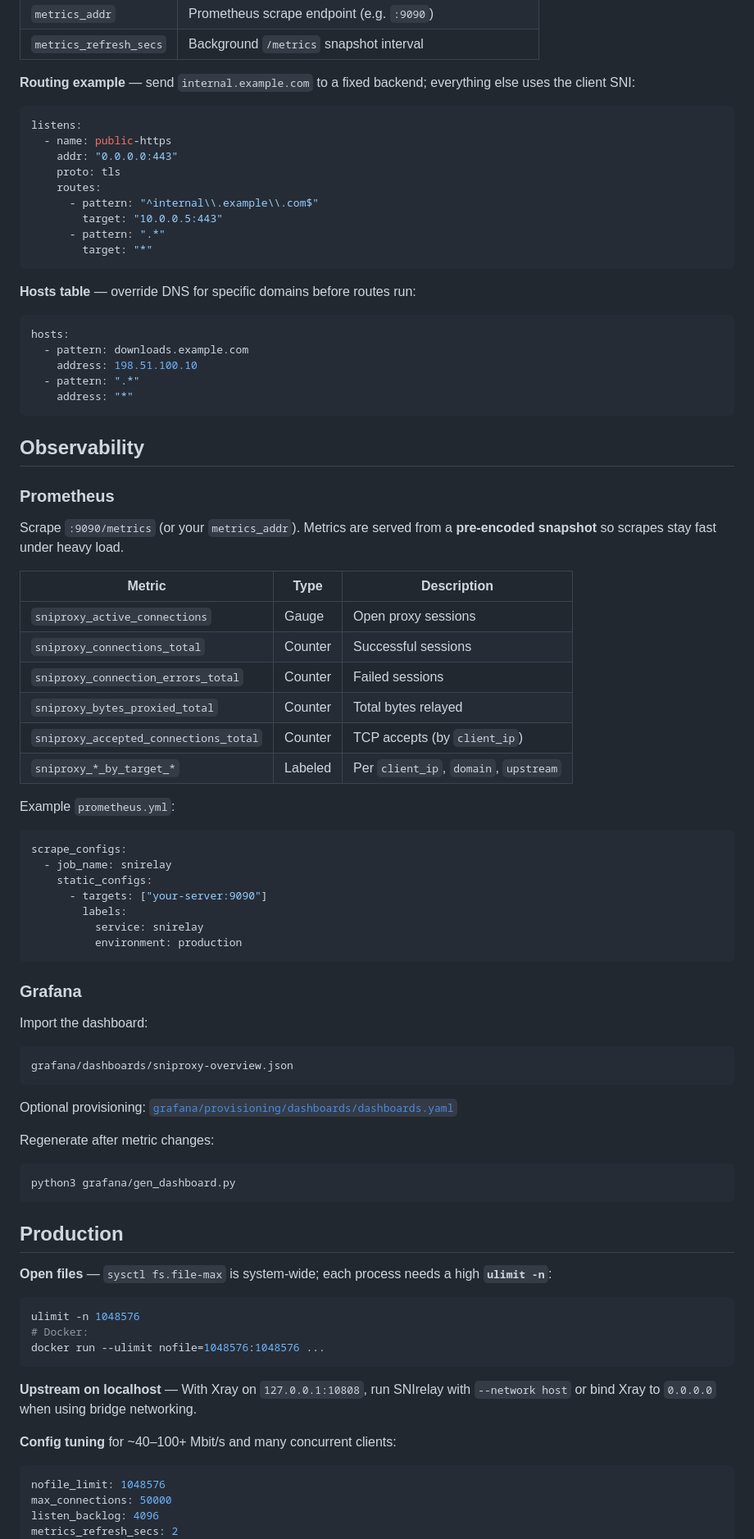
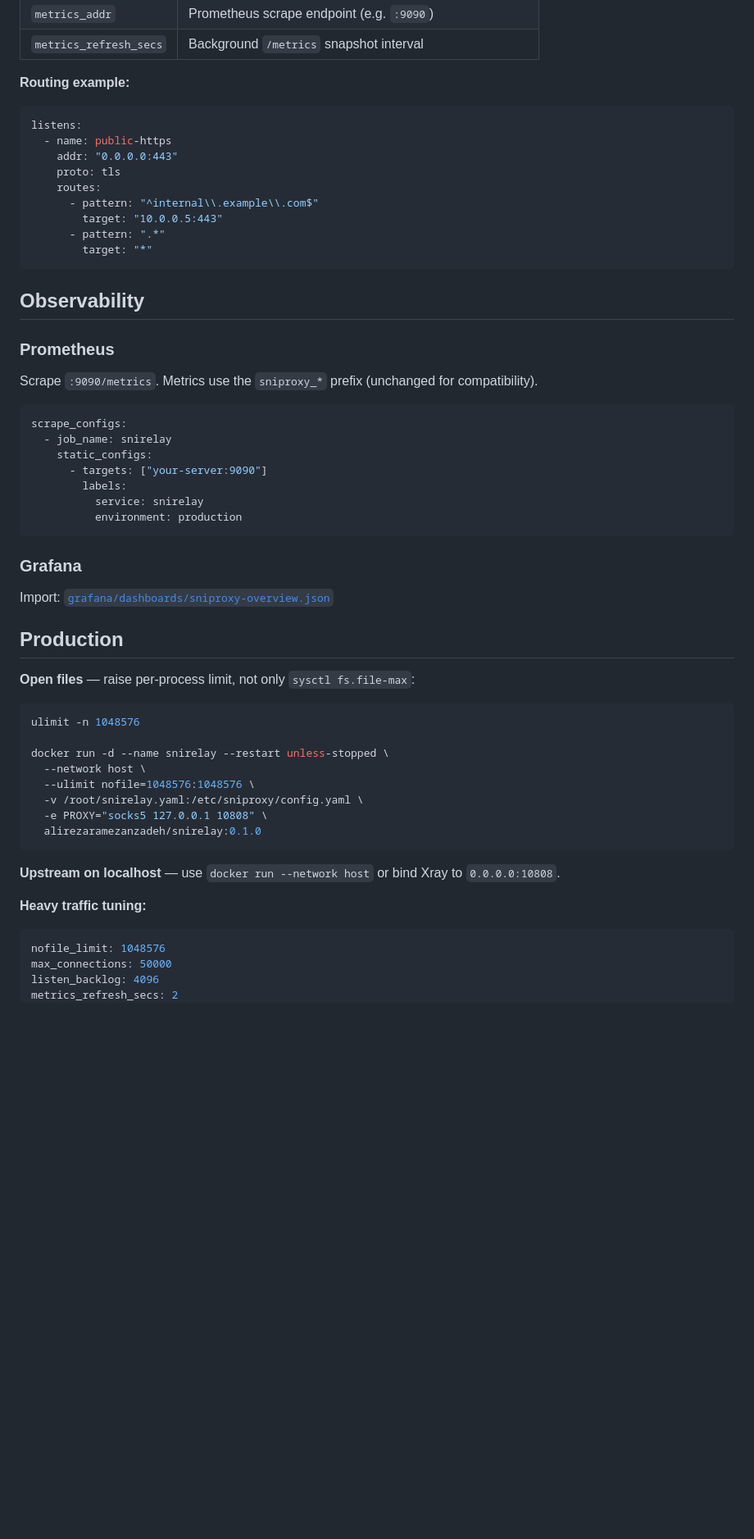
Before and after one commit to Alireza-Ramezanzadeh/SNIrelay, a Markdown page: README.md, the part around one of its changes. Shown at 82% size. Rendered like a GitHub page; blank space fills up the shorter version.

Commit message:
Update README.md for clarity and additional Docker Hub information

````diff
--- a/README.md
+++ b/README.md
@@ -104,7 +137,7 @@ Example: [`config/config.yaml`](config/config.yaml)
 | `metrics_addr` | Prometheus scrape endpoint (e.g. `:9090`) |
 | `metrics_refresh_secs` | Background `/metrics` snapshot interval |
 
-**Routing example** — send `internal.example.com` to a fixed backend; everything else uses the client SNI:
+**Routing example:**
 
 ```yaml
 listens:
@@ -118,32 +151,11 @@ listens:
         target: "*"
 ```
 
-**Hosts table** — override DNS for specific domains before routes run:
-
-```yaml
-hosts:
-  - pattern: downloads.example.com
-    address: 198.51.100.10
-  - pattern: ".*"
-    address: "*"
-```
-
 ## Observability
 
 ### Prometheus
 
-Scrape `:9090/metrics` (or your `metrics_addr`). Metrics are served from a **pre-encoded snapshot** so scrapes stay fast under heavy load.
-
-| Metric | Type | Description |
-|--------|------|-------------|
-| `sniproxy_active_connections` | Gauge | Open proxy sessions |
-| `sniproxy_connections_total` | Counter | Successful sessions |
-| `sniproxy_connection_errors_total` | Counter | Failed sessions |
-| `sniproxy_bytes_proxied_total` | Counter | Total bytes relayed |
-| `sniproxy_accepted_connections_total` | Counter | TCP accepts (by `client_ip`) |
-| `sniproxy_*_by_target_*` | Labeled | Per `client_ip`, `domain`, `upstream` |
-
-Example `prometheus.yml`:
+Scrape `:9090/metrics`. Metrics use the `sniproxy_*` prefix (unchanged for compatibility).
 
 ```yaml
 scrape_configs:
@@ -157,33 +169,26 @@ scrape_configs:
 
 ### Grafana
 
-Import the dashboard:
-
-```text
-grafana/dashboards/sniproxy-overview.json
-```
-
-Optional provisioning: [`grafana/provisioning/dashboards/dashboards.yaml`](grafana/provisioning/dashboards/dashboards.yaml)
-
-Regenerate after metric changes:
-
-```bash
-python3 grafana/gen_dashboard.py
-```
+Import: [`grafana/dashboards/sniproxy-overview.json`](grafana/dashboards/sniproxy-overview.json)
 
 ## Production
 
-**Open files** — `sysctl fs.file-max` is system-wide; each process needs a high **`ulimit -n`**:
+**Open files** — raise per-process limit, not only `sysctl fs.file-max`:
 
 ```bash
 ulimit -n 1048576
-# Docker:
-docker run --ulimit nofile=1048576:1048576 ...
+
+docker run -d --name snirelay --restart unless-stopped \
+  --network host \
+  --ulimit nofile=1048576:1048576 \
+  -v /root/snirelay.yaml:/etc/sniproxy/config.yaml \
+  -e PROXY="socks5 127.0.0.1 10808" \
+  alirezaramezanzadeh/snirelay:0.1.0
 ```
 
-**Upstream on localhost** — With Xray on `127.0.0.1:10808`, run SNIrelay with `--network host` or bind Xray to `0.0.0.0` when using bridge networking.
+**Upstream on localhost** — use `docker run --network host` or bind Xray to `0.0.0.0:10808`.
 
-**Config tuning** for ~40–100+ Mbit/s and many concurrent clients:
+**Heavy traffic tuning:**
 
 ```yaml
 nofile_limit: 1048576
````
Also changed, not shown: other parts of README.md (+55 -36 lines).
